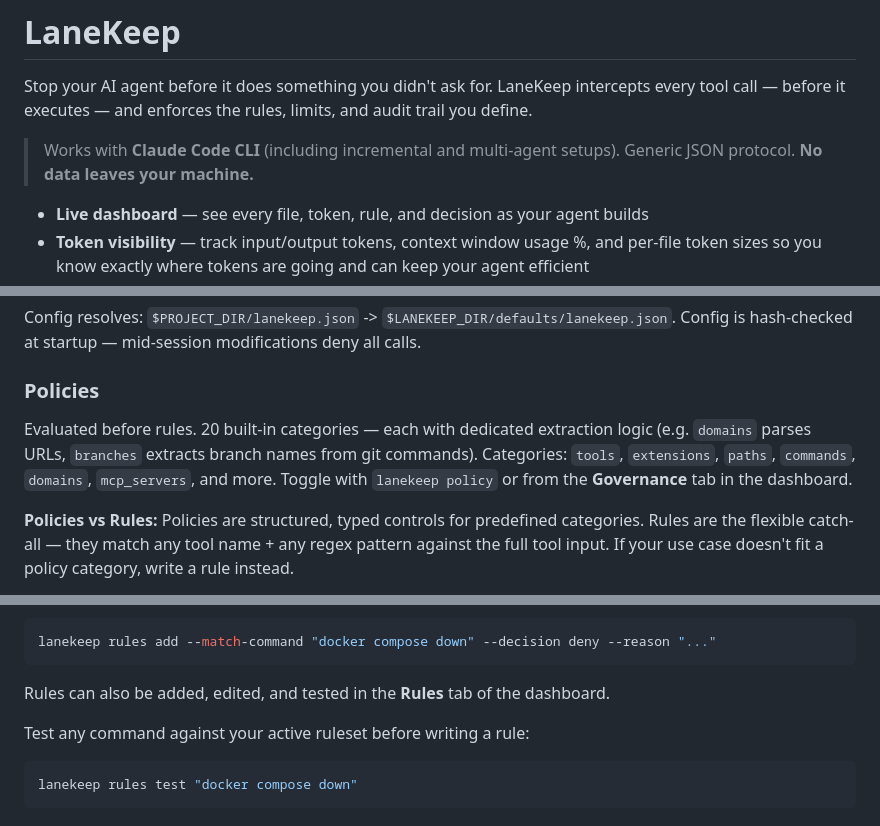
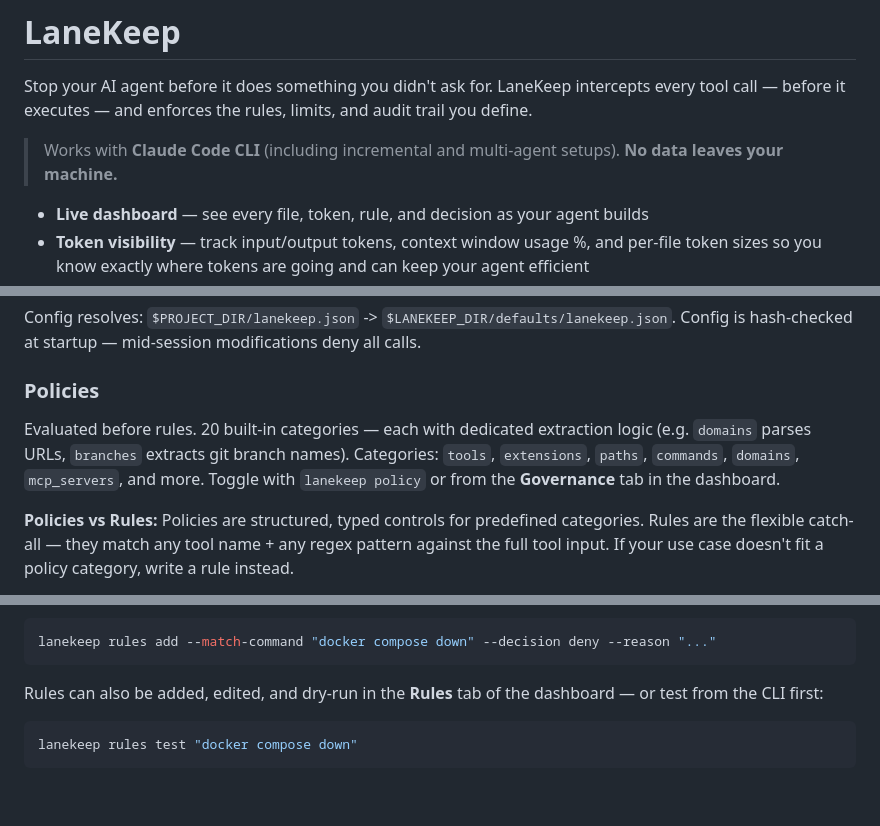
Before and after one commit to algorismo-au/lanekeep, a Markdown page: README.md, 3 parts joined by grey strips. Drawn GitHub-style; blank space fills up the shorter version.

````diff
--- a/README.md
+++ b/README.md
@@ -19,7 +19,7 @@
 
 Stop your AI agent before it does something you didn't ask for. LaneKeep intercepts every tool call — before it executes — and enforces the rules, limits, and audit trail you define.
 
-> Works with **Claude Code CLI** (including incremental and multi-agent setups). Generic JSON protocol. **No data leaves your machine.**
+> Works with **Claude Code CLI** (including incremental and multi-agent setups). **No data leaves your machine.**
 
 - **Live dashboard** — see every file, token, rule, and decision as your agent builds
 - **Token visibility** — track input/output tokens, context window usage %, and per-file token sizes so you know exactly where tokens are going and can keep your agent efficient
@@ -187,8 +187,8 @@ Config is hash-checked at startup — mid-session modifications deny all calls.
 ### Policies
 
 Evaluated before rules. 20 built-in categories — each with dedicated extraction
-logic (e.g. `domains` parses URLs, `branches` extracts branch names from git
-commands). Categories: `tools`, `extensions`, `paths`, `commands`, `domains`,
+logic (e.g. `domains` parses URLs, `branches` extracts git branch names).
+Categories: `tools`, `extensions`, `paths`, `commands`, `domains`,
 `mcp_servers`, and more. Toggle with `lanekeep policy` or from the **Governance** tab in the dashboard.
 
 **Policies vs Rules:** Policies are structured, typed controls for predefined
@@ -237,9 +237,7 @@ Or use the CLI:
 lanekeep rules add --match-command "docker compose down" --decision deny --reason "..."
 ```
 
-Rules can also be added, edited, and tested in the **Rules** tab of the dashboard.
-
-Test any command against your active ruleset before writing a rule:
+Rules can also be added, edited, and dry-run in the **Rules** tab of the dashboard — or test from the CLI first:
 
 ```bash
 lanekeep rules test "docker compose down"
````
Also changed, not shown: other parts of README.md (+5 -5 lines).
